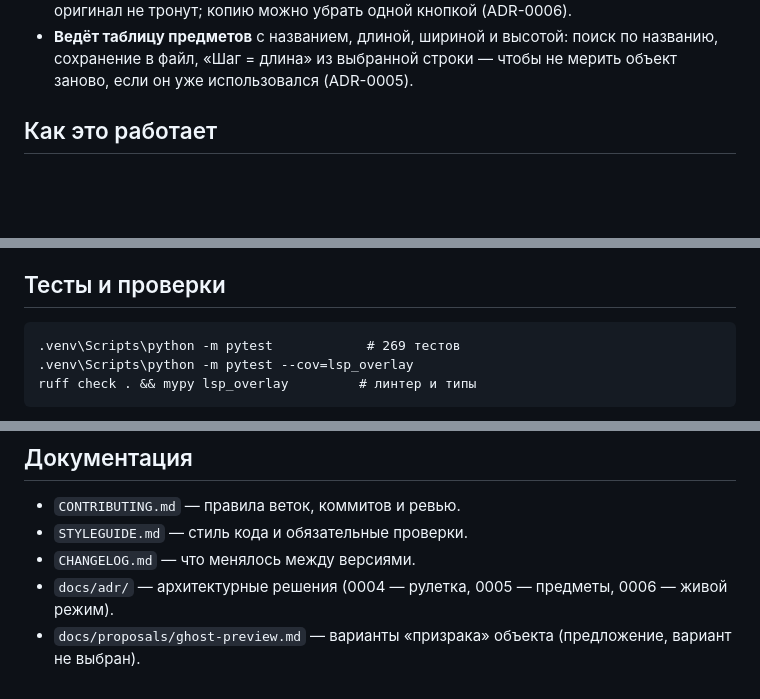
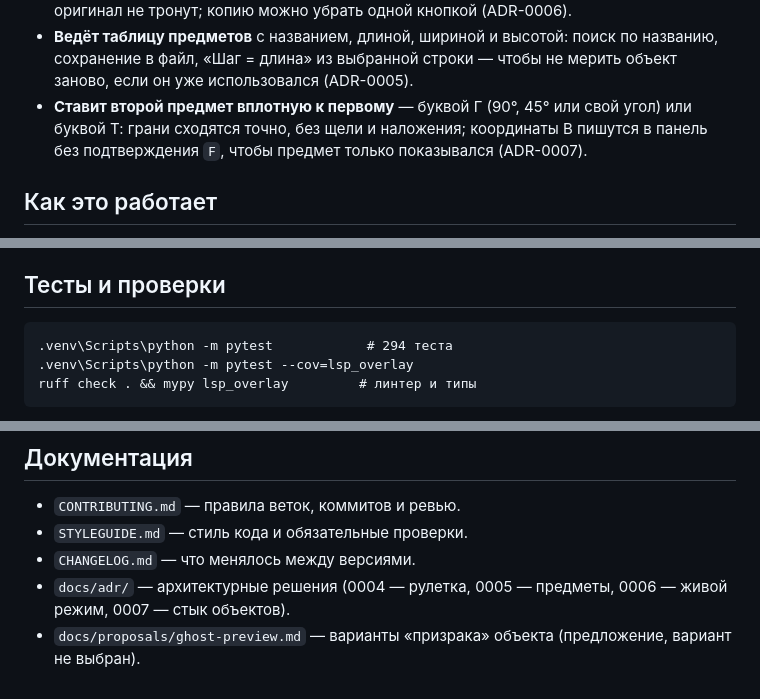
Before and after one commit to Ven4esters/Mappers-Overlay-Redux, a Markdown page: README.md, 3 parts joined by grey strips. Drawn GitHub-style; blank space fills up the shorter version.

````diff
--- a/README.md
+++ b/README.md
@@ -29,6 +29,9 @@
 - **Ведёт таблицу предметов** с названием, длиной, шириной и высотой: поиск по названию,
   сохранение в файл, «Шаг = длина» из выбранной строки — чтобы не мерить объект заново,
   если он уже использовался (ADR-0005).
+- **Ставит второй предмет вплотную к первому** — буквой Г (90°, 45° или свой угол) или
+  буквой Т: грани сходятся точно, без щели и наложения; координаты B пишутся в панель
+  без подтверждения `F`, чтобы предмет только показывался (ADR-0007).
 
 ## Как это работает
 
@@ -265,7 +298,7 @@ docs/adr/                  архитектурные решения
 ## Тесты и проверки
 
 ```
-.venv\Scripts\python -m pytest            # 269 тестов
+.venv\Scripts\python -m pytest            # 294 теста
 .venv\Scripts\python -m pytest --cov=lsp_overlay
 ruff check . && mypy lsp_overlay         # линтер и типы
 ```
@@ -298,5 +331,6 @@ ruff check . && mypy lsp_overlay         # линтер и типы
 - `CONTRIBUTING.md` — правила веток, коммитов и ревью.
 - `STYLEGUIDE.md` — стиль кода и обязательные проверки.
 - `CHANGELOG.md` — что менялось между версиями.
-- `docs/adr/` — архитектурные решения (0004 — рулетка, 0005 — предметы, 0006 — живой режим).
+- `docs/adr/` — архитектурные решения (0004 — рулетка, 0005 — предметы, 0006 — живой режим,
+  0007 — стык объектов).
 - `docs/proposals/ghost-preview.md` — варианты «призрака» объекта (предложение, вариант не выбран).
````
Also changed, not shown: other parts of README.md (+30 -0 lines), CHANGELOG.md (+15 -0 lines), docs/adr/0007-styk-obektov.md (added, +58 -0 lines), docs/shot-join.png (added), 10 other files.
